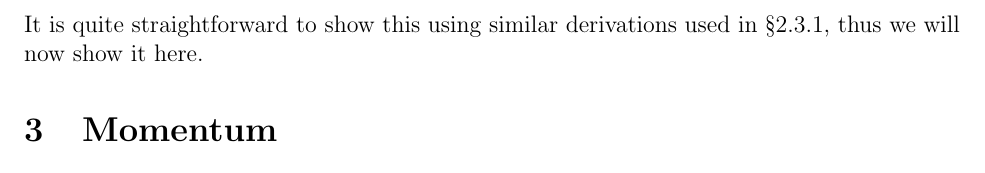
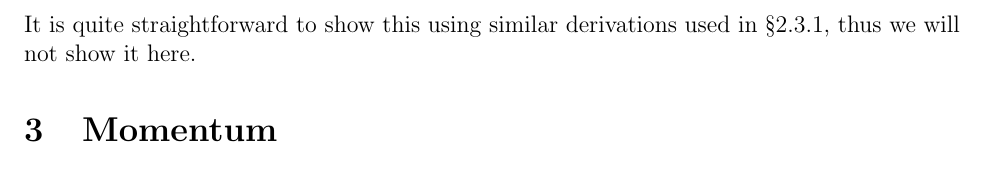
Before and after one commit to sungheeyun/science, a LaTeX document (docs/dynamics-equations-Main.tex): part of page 5 of 10, cut so that both start at the same text. Compiled offline with pdfLaTeX; a LaTeX package or settings file that is missing is left out.

Commit message:
/docs/dynamics-equations.pdf/ fix a trivial typo

```diff
--- a/docs/dynamics-equations-Main.tex
+++ b/docs/dynamics-equations-Main.tex
@@ -307,7 +307,7 @@ and the amount of reduction is (exactly) the same as the total dissipated energy
 
 It is quite straightforward to show this using similar derivations
 used in \S\ref{subsubsection:proof},
-thus we will now show it here.
+thus we will not show it here.
 
 
 \section{Momentum}
```
Also changed, not shown: docs/dynamics-equations.pdf.
